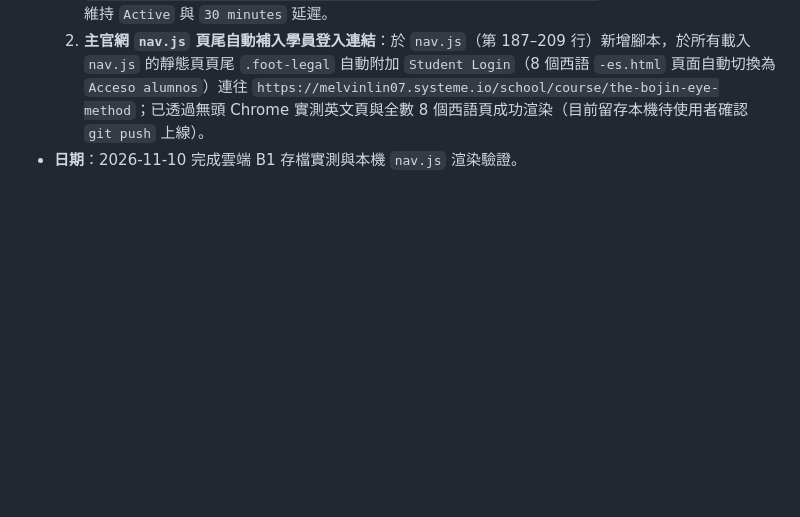
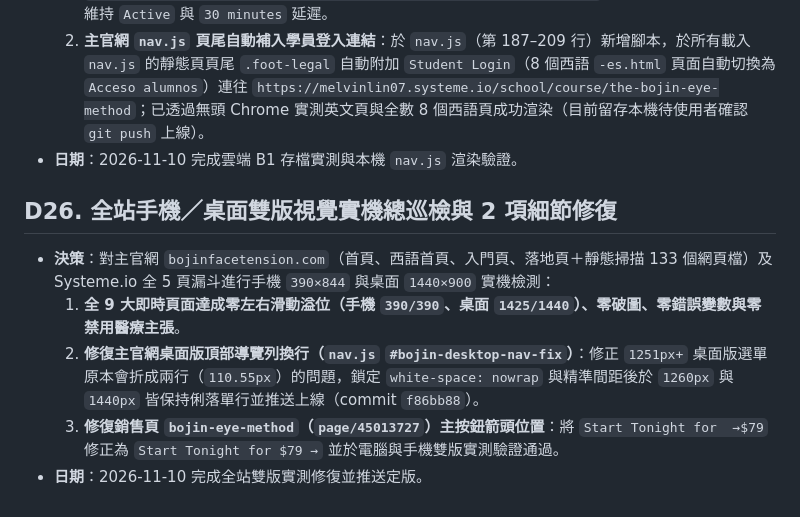
Before and after one commit to melvinlin07-maker/bojin-site, a Markdown page: DECISIONS.md, the part around the change. Rendered like a GitHub page; blank space fills up the shorter version.

Commit message:
docs: record D26 full mobile/desktop visual audit and 2 polish fixes

```diff
--- a/DECISIONS.md
+++ b/DECISIONS.md
@@ -205,3 +205,10 @@
   1. **Systeme.io Email B1（`6272927`）加上書籤備忘 P.P.S.**：於原 `P.S.`（回信提問）下方新增一行 `P.P.S. Coming back for Lesson 2 in a few days? Bookmark your Student Portal for easy 1-click access anytime: Open Student Portal`，超連結直達 `https://melvinlin07.systeme.io/school/course/the-bojin-eye-method`；已存檔並重整實測確認維持 `Active` 與 `30 minutes` 延遲。
   2. **主官網 `nav.js` 頁尾自動補入學員登入連結**：於 `nav.js`（第 187–209 行）新增腳本，於所有載入 `nav.js` 的靜態頁頁尾 `.foot-legal` 自動附加 `Student Login`（8 個西語 `-es.html` 頁面自動切換為 `Acceso alumnos`）連往 `https://melvinlin07.systeme.io/school/course/the-bojin-eye-method`；已透過無頭 Chrome 實測英文頁與全數 8 個西語頁成功渲染（目前留存本機待使用者確認 `git push` 上線）。
 - **日期**：2026-11-10 完成雲端 B1 存檔實測與本機 `nav.js` 渲染驗證。
+
+## D26. 全站手機／桌面雙版視覺實機總巡檢與 2 項細節修復
+- **決策**：對主官網 `bojinfacetension.com`（首頁、西語首頁、入門頁、落地頁＋靜態掃描 133 個網頁檔）及 Systeme.io 全 5 頁漏斗進行手機 `390×844` 與桌面 `1440×900` 實機檢測：
+  1. **全 9 大即時頁面達成零左右滑動溢位（手機 `390/390`、桌面 `1425/1440`）、零破圖、零錯誤變數與零禁用醫療主張**。
+  2. **修復主官網桌面版頂部導覽列換行（`nav.js` `#bojin-desktop-nav-fix`）**：修正 `1251px+` 桌面版選單原本會折成兩行（`110.55px`）的問題，鎖定 `white-space: nowrap` 與精準間距後於 `1260px` 與 `1440px` 皆保持俐落單行並推送上線（commit `f86bb88`）。
+  3. **修復銷售頁 `bojin-eye-method`（`page/45013727`）主按鈕箭頭位置**：將 `Start Tonight for  →$79` 修正為 `Start Tonight for $79 →` 並於電腦與手機雙版實測驗證通過。
+- **日期**：2026-11-10 完成全站雙版實測修復並推送定版。
```
